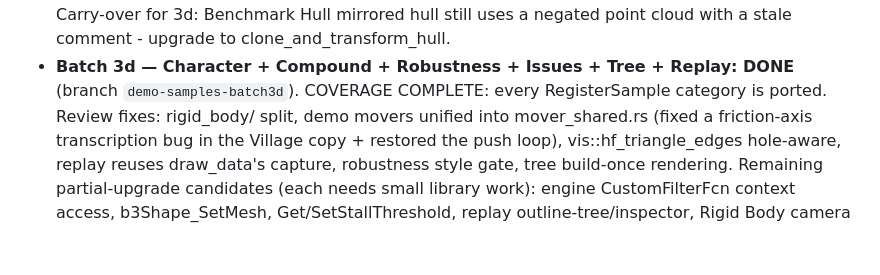
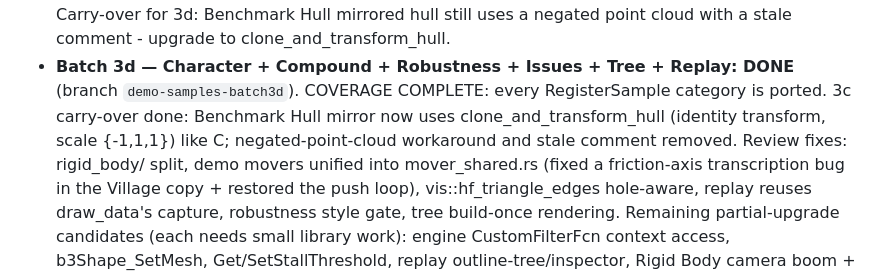
Before and after one commit to larsbrubaker/box3d-rust, a Markdown page: task-12.md, the part around the change. Drawn GitHub-style; blank space fills up the shorter version.

Commit message:
Note batch 3c carry-over (Benchmark Hull clone_and_transform_hull) as done in task-12 log.
The fix itself landed in ed88905; the log entry never recorded it, leaving
the carry-over reading as still pending.

Co-Authored-By: Claude Fable 5 <noreply@anthropic.com>

```diff
--- a/task-12.md
+++ b/task-12.md
@@ -156,7 +156,10 @@ the accepted stand-in.
   point cloud with a stale comment - upgrade to clone_and_transform_hull.
 - **Batch 3d — Character + Compound + Robustness + Issues + Tree + Replay:
   DONE** (branch `demo-samples-batch3d`). COVERAGE COMPLETE: every
-  RegisterSample category is ported. Review fixes: rigid_body/ split,
+  RegisterSample category is ported. 3c carry-over done: Benchmark Hull
+  mirror now uses clone_and_transform_hull (identity transform, scale
+  {-1,1,1}) like C; negated-point-cloud workaround and stale comment
+  removed. Review fixes: rigid_body/ split,
   demo movers unified into mover_shared.rs (fixed a friction-axis
   transcription bug in the Village copy + restored the push loop),
   vis::hf_triangle_edges hole-aware, replay reuses draw_data's capture,
```
